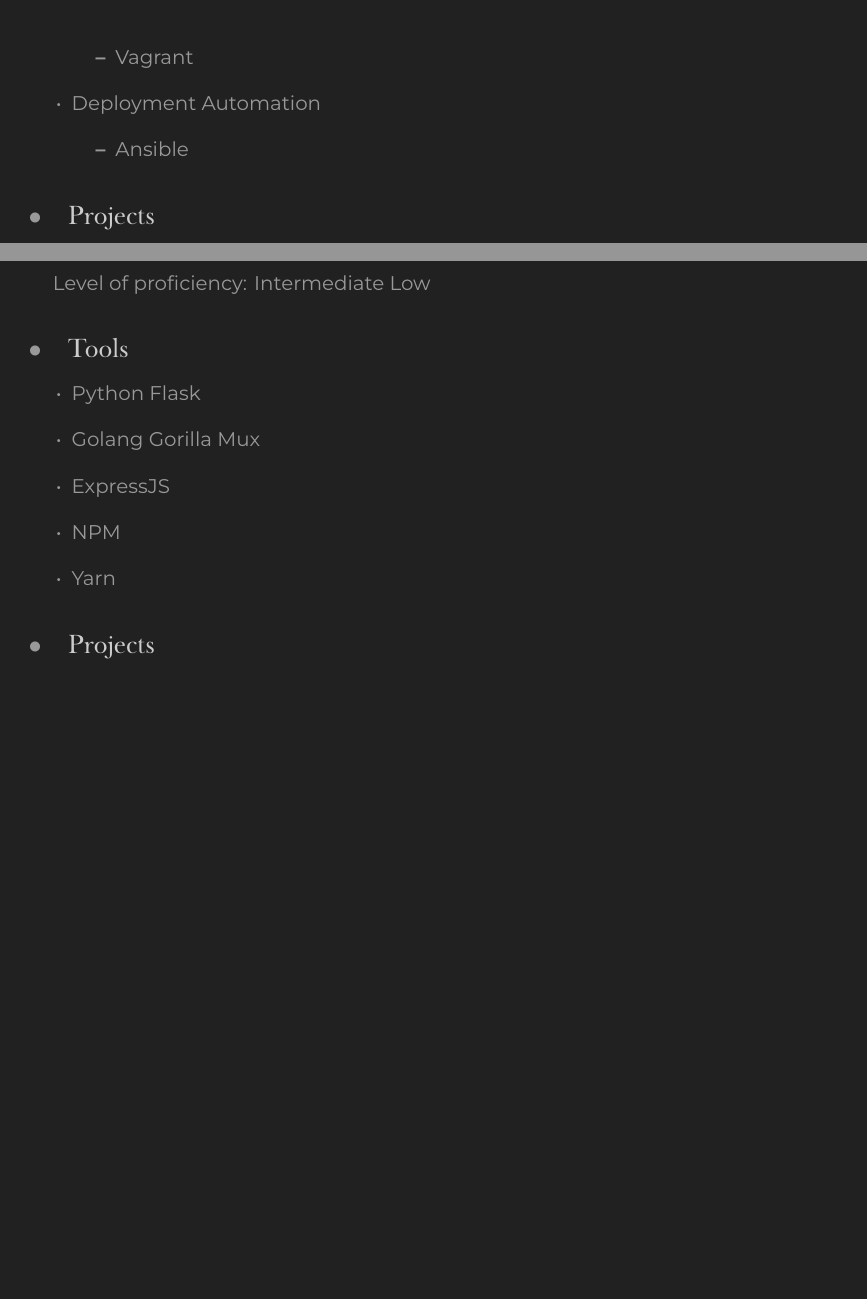
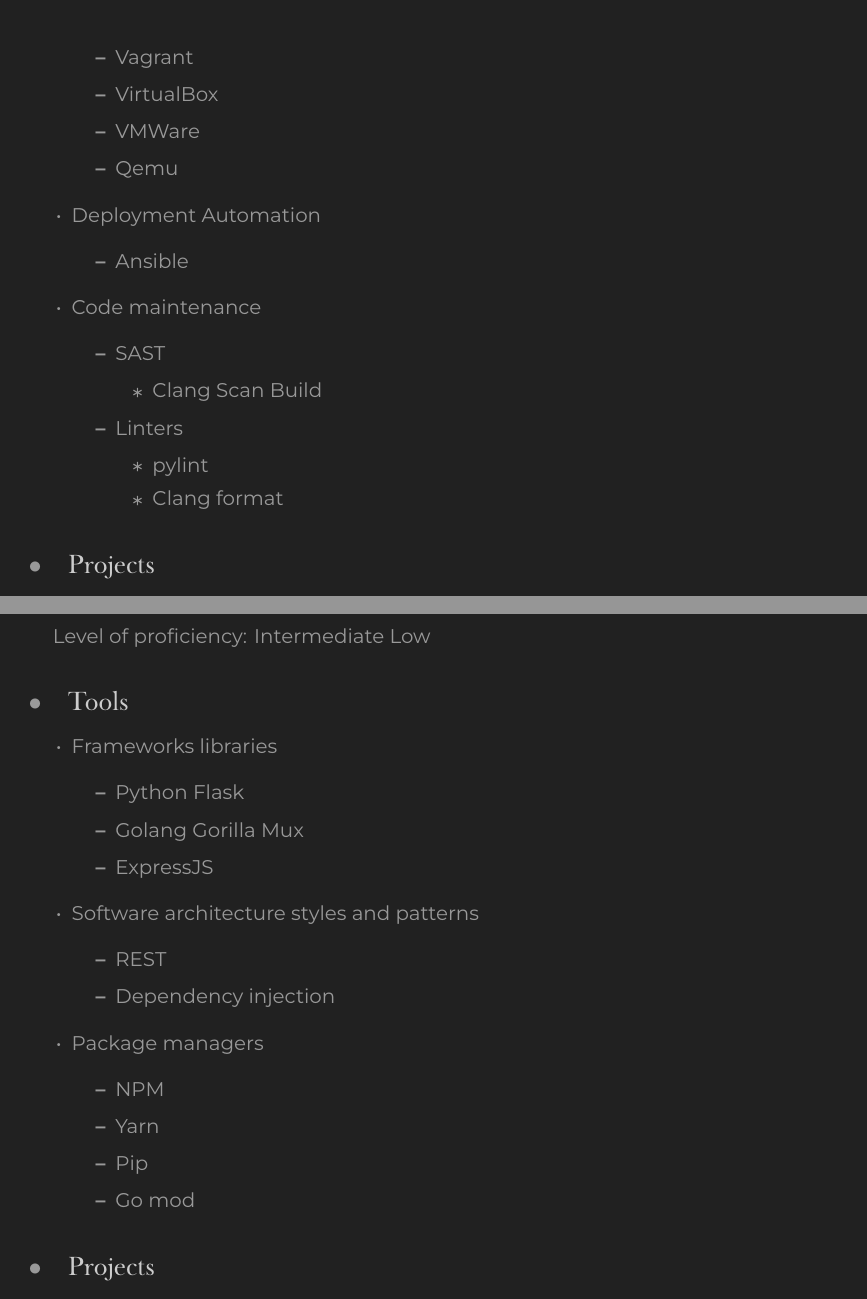
Before and after one commit to dkushche/Curriculum_vitae, a LaTeX CV (variants/CV_Dmytro_Kushchevskyi_full.tex, which reads fields/backend_development/main.tex, fields/devops/main.tex): two parts of pages 9 and 11 of 22, joined at a grey line, cut so that both start at the same text, the shorter picture padded with empty space. Compiled offline with XeLaTeX; a missing font is replaced by an installed copy or a similar font.

Commit message:
Improve existing fields

```diff
--- a/fields/backend_development/main.tex
+++ b/fields/backend_development/main.tex
@@ -14,11 +14,26 @@
 
 \subsection{Tools}
 \begin{itemize}
-    \item Python Flask
-    \item Golang Gorilla Mux
-    \item ExpressJS
-    \item NPM
-    \item Yarn
+    \item Frameworks libraries
+    \begin{itemize}
+        \item Python Flask
+        \item Golang Gorilla Mux
+        \item ExpressJS
+    \end{itemize}
+
+    \item Software architecture styles and patterns
+    \begin{itemize}
+        \item REST
+        \item Dependency injection
+    \end{itemize}
+
+    \item Package managers
+    \begin{itemize}
+        \item NPM
+        \item Yarn
+        \item Pip
+        \item Go mod
+    \end{itemize}
 \end{itemize}
 
 \subsection{Projects}
--- a/fields/devops/main.tex
+++ b/fields/devops/main.tex
@@ -52,11 +52,28 @@
     \item Virtualization
     \begin{itemize}
         \item Vagrant
+        \item VirtualBox
+        \item VMWare
+        \item Qemu
     \end{itemize}
 
     \item Deployment Automation
     \begin{itemize}
         \item Ansible
+    \end{itemize}
+
+    \item Code maintenance
+    \begin{itemize}
+        \item SAST
+        \begin{itemize}
+            \item Clang Scan Build
+        \end{itemize}
+
+        \item Linters
+        \begin{itemize}
+            \item pylint
+            \item Clang format
+        \end{itemize}
     \end{itemize}
 \end{itemize}
 
```
Also changed, not shown: fields/embedded_engineering/main.tex (+0 -12 lines), fields/linux/main.tex (+4 -0 lines).
